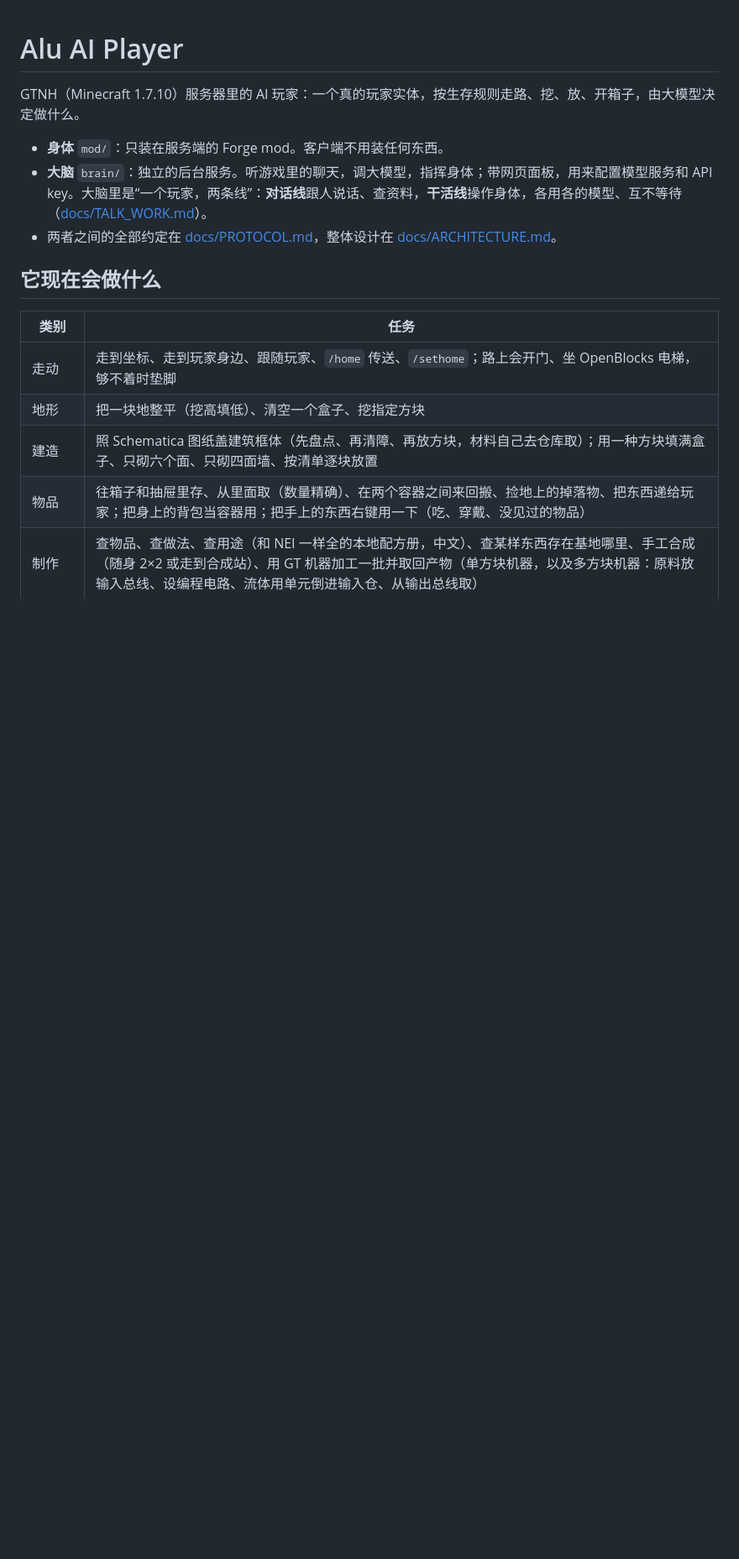
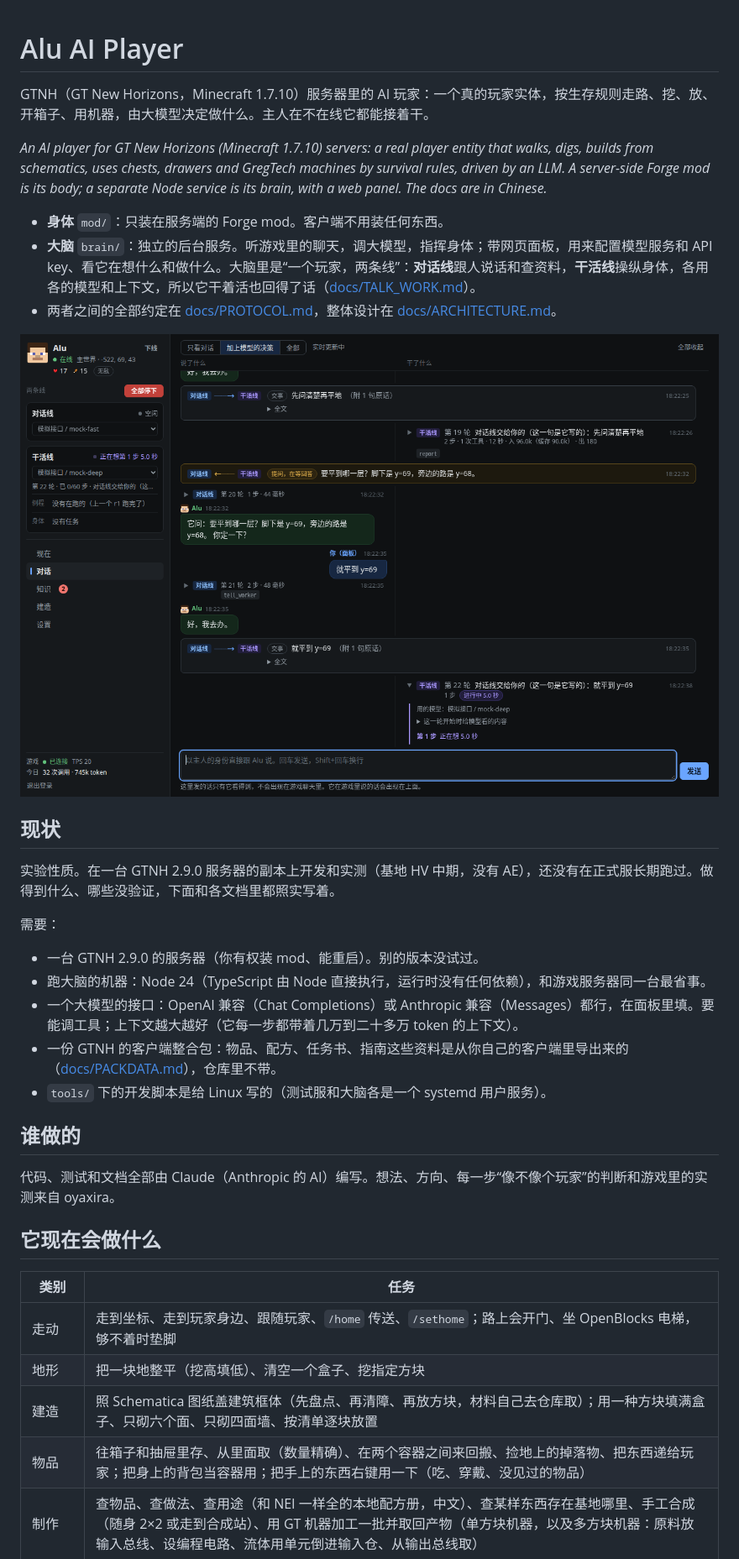
Before and after one commit to aruru-project/alu_gtnh_aiplayer, a Markdown page: README.md, the part around one of its changes. Shown at 84% size. Drawn GitHub-style; pictures changed too: docs/img/panel-chat.png (added); blank space fills up the shorter version.

Commit message:
Ready to be shared: MIT license, a README for people who were not there, machine paths moved to tools/local.env, new panel screenshots

```diff
--- a/README.md
+++ b/README.md
@@ -1,10 +1,30 @@
 # Alu AI Player
 
-GTNH（Minecraft 1.7.10）服务器里的 AI 玩家：一个真的玩家实体，按生存规则走路、挖、放、开箱子，由大模型决定做什么。
+GTNH（GT New Horizons，Minecraft 1.7.10）服务器里的 AI 玩家：一个真的玩家实体，按生存规则走路、挖、放、开箱子、用机器，由大模型决定做什么。主人在不在线它都能接着干。
+
+*An AI player for GT New Horizons (Minecraft 1.7.10) servers: a real player entity that walks, digs, builds from schematics, uses chests, drawers and GregTech machines by survival rules, driven by an LLM. A server-side Forge mod is its body; a separate Node service is its brain, with a web panel. The docs are in Chinese.*
 
 - **身体** `mod/`：只装在服务端的 Forge mod。客户端不用装任何东西。
-- **大脑** `brain/`：独立的后台服务。听游戏里的聊天，调大模型，指挥身体；带网页面板，用来配置模型服务和 API key。大脑里是“一个玩家，两条线”：**对话线**跟人说话、查资料，**干活线**操作身体，各用各的模型、互不等待（[docs/TALK_WORK.md](docs/TALK_WORK.md)）。
+- **大脑** `brain/`：独立的后台服务。听游戏里的聊天，调大模型，指挥身体；带网页面板，用来配置模型服务和 API key、看它在想什么和做什么。大脑里是“一个玩家，两条线”：**对话线**跟人说话和查资料，**干活线**操纵身体，各用各的模型和上下文，所以它干着活也回得了话（[docs/TALK_WORK.md](docs/TALK_WORK.md)）。
 - 两者之间的全部约定在 [docs/PROTOCOL.md](docs/PROTOCOL.md)，整体设计在 [docs/ARCHITECTURE.md](docs/ARCHITECTURE.md)。
+
+![面板的对话页：左边是说了什么，右边是干了什么，两条线之间交事和提问是横着的带子](docs/img/panel-chat.png)
+
+## 现状
+
+实验性质。在一台 GTNH 2.9.0 服务器的副本上开发和实测（基地 HV 中期，没有 AE），还没有在正式服长期跑过。做得到什么、哪些没验证，下面和各文档里都照实写着。
+
+需要：
+
+- 一台 GTNH 2.9.0 的服务器（你有权装 mod、能重启）。别的版本没试过。
+- 跑大脑的机器：Node 24（TypeScript 由 Node 直接执行，运行时没有任何依赖），和游戏服务器同一台最省事。
+- 一个大模型的接口：OpenAI 兼容（Chat Completions）或 Anthropic 兼容（Messages）都行，在面板里填。要能调工具；上下文越大越好（它每一步都带着几万到二十多万 token 的上下文）。
+- 一份 GTNH 的客户端整合包：物品、配方、任务书、指南这些资料是从你自己的客户端里导出来的（[docs/PACKDATA.md](docs/PACKDATA.md)），仓库里不带。
+- `tools/` 下的开发脚本是给 Linux 写的（测试服和大脑各是一个 systemd 用户服务）。
+
+## 谁做的
+
+代码、测试和文档全部由 Claude（Anthropic 的 AI）编写。想法、方向、每一步“像不像个玩家”的判断和游戏里的实测来自 oyaxira。
 
 ## 它现在会做什么
 
```
Also changed, not shown: other parts of README.md (+18 -3 lines), docs/DEPLOY.md (+27 -18 lines), docs/RUN-2026-11-10.md (deleted, +0 -84 lines), docs/img/panel-model.png (deleted), docs/img/panel-now.png (added), docs/img/panel-overview.png (deleted), 4 other files.
